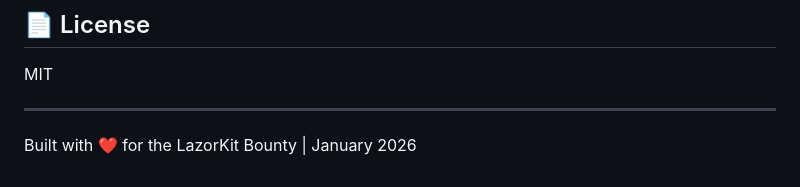
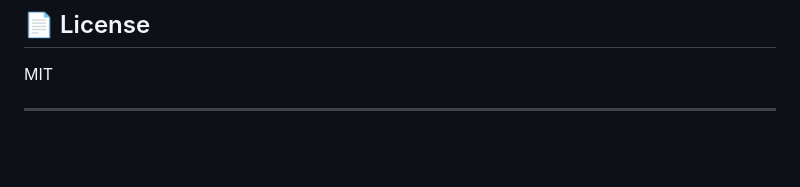
Before and after one commit to xavierScript/passpay, a Markdown page: passpay-mobile/README.md, the part around the change. Rendered like a GitHub page; blank space fills up the shorter version.

```diff
--- a/passpay-mobile/README.md
+++ b/passpay-mobile/README.md
@@ -104,5 +104,3 @@ utils/                 # Helper functions
 MIT
 
 ---
-
-Built with ❤️ for the LazorKit Bounty | January 2026
```
Also changed, not shown: passpay-web/README.md (+0 -2 lines).
